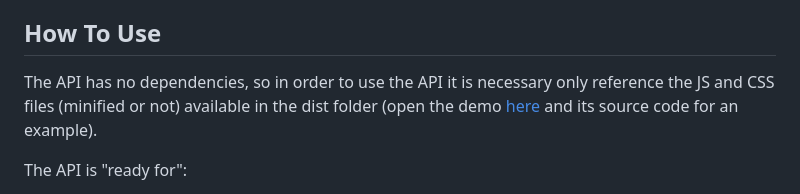
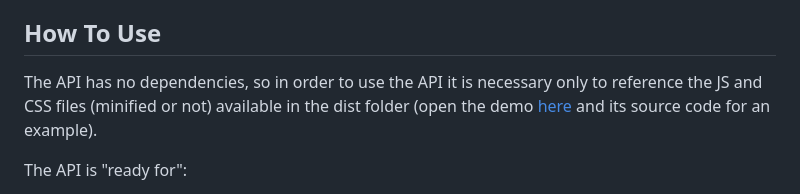
Before and after one commit to gianpierodiblasi/LogicalCircuit, a Markdown page: README.md, the part around the change. Drawn GitHub-style.

```diff
--- a/README.md
+++ b/README.md
@@ -222,7 +222,7 @@ where:
   - output: NOTHING
 
 ## How To Use
-The API has no dependencies, so in order to use the API it is necessary only reference the JS and CSS files (minified or not) available in the dist folder (open the demo [here](https://gianpierodiblasi.github.io/LogicalCircuit/) and its source code for an example).
+The API has no dependencies, so in order to use the API it is necessary only to reference the JS and CSS files (minified or not) available in the dist folder (open the demo [here](https://gianpierodiblasi.github.io/LogicalCircuit/) and its source code for an example).
 
 The API is "ready for":
 - circuit simplification by means of the [Quine–McCluskey algorithm](https://en.wikipedia.org/wiki/Quine%E2%80%93McCluskey_algorithm) implemented (here)[https://www.npmjs.com/package/@helander/quine-mccluskey-js/v/1.0.0] and (here)[https://www.jsdelivr.com/package/npm/@helander/quine-mccluskey-js]
```
